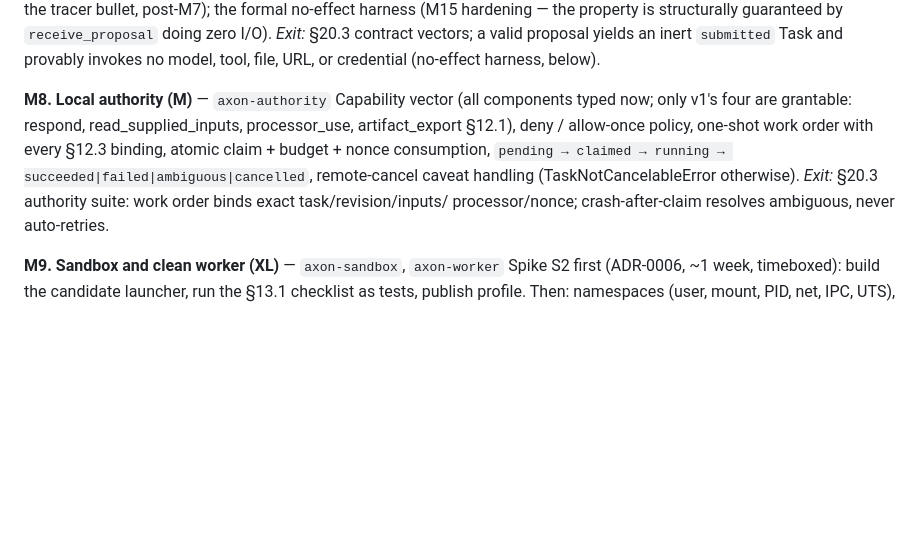
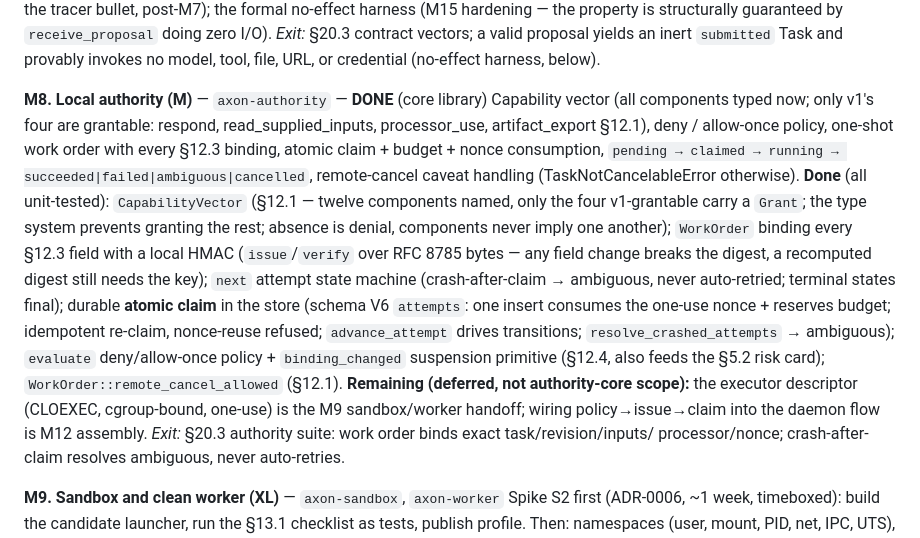
Before and after one commit to zarbafian/akson, a Markdown page: design/2026-07-16-implementation-plan.md, the part around the change. GitHub-like rendering; blank space fills up the shorter version.

Commit message:
docs(plan): M8 local authority core complete
Capability vector, one-shot work order + local MAC, attempt state machine,
durable atomic claim (nonce + budget) with crash→ambiguous resolution,
deny/allow-once policy with the suspension primitive, and remote-cancel caveat
are all implemented and unit-tested. Remaining M8 items are deferred: the
executor descriptor is the M9 sandbox/worker handoff, and wiring policy→issue→
claim into the daemon is M12 assembly.

```diff
--- a/design/2026-07-16-implementation-plan.md
+++ b/design/2026-07-16-implementation-plan.md
@@ -359,13 +359,28 @@ property is structurally guaranteed by `receive_proposal` doing zero I/O).
 `submitted` Task and provably invokes no model, tool, file, URL, or
 credential (no-effect harness, below).
 
-**M8. Local authority (M)** — `axon-authority`
+**M8. Local authority (M)** — `axon-authority` — **DONE** (core library)
 Capability vector (all components typed now; only v1's four are grantable:
 respond, read_supplied_inputs, processor_use, artifact_export §12.1),
 deny / allow-once policy, one-shot work order with every §12.3 binding,
 atomic claim + budget + nonce consumption, `pending → claimed → running →
 succeeded|failed|ambiguous|cancelled`, remote-cancel caveat handling
 (TaskNotCancelableError otherwise).
+**Done** (all unit-tested): `CapabilityVector` (§12.1 — twelve components named,
+only the four v1-grantable carry a `Grant`; the type system prevents granting the
+rest; absence is denial, components never imply one another); `WorkOrder`
+binding every §12.3 field with a local HMAC (`issue`/`verify` over RFC 8785
+bytes — any field change breaks the digest, a recomputed digest still needs the
+key); `next` attempt state machine (crash-after-claim → ambiguous, never
+auto-retried; terminal states final); durable **atomic claim** in the store
+(schema V6 `attempts`: one insert consumes the one-use nonce + reserves budget;
+idempotent re-claim, nonce-reuse refused; `advance_attempt` drives transitions;
+`resolve_crashed_attempts` → ambiguous); `evaluate` deny/allow-once policy +
+`binding_changed` suspension primitive (§12.4, also feeds the §5.2 risk card);
+`WorkOrder::remote_cancel_allowed` (§12.1). **Remaining (deferred, not
+authority-core scope):** the executor descriptor (CLOEXEC, cgroup-bound, one-use)
+is the M9 sandbox/worker handoff; wiring policy→issue→claim into the daemon flow
+is M12 assembly.
 *Exit:* §20.3 authority suite: work order binds exact task/revision/inputs/
 processor/nonce; crash-after-claim resolves ambiguous, never auto-retries.
 
```
